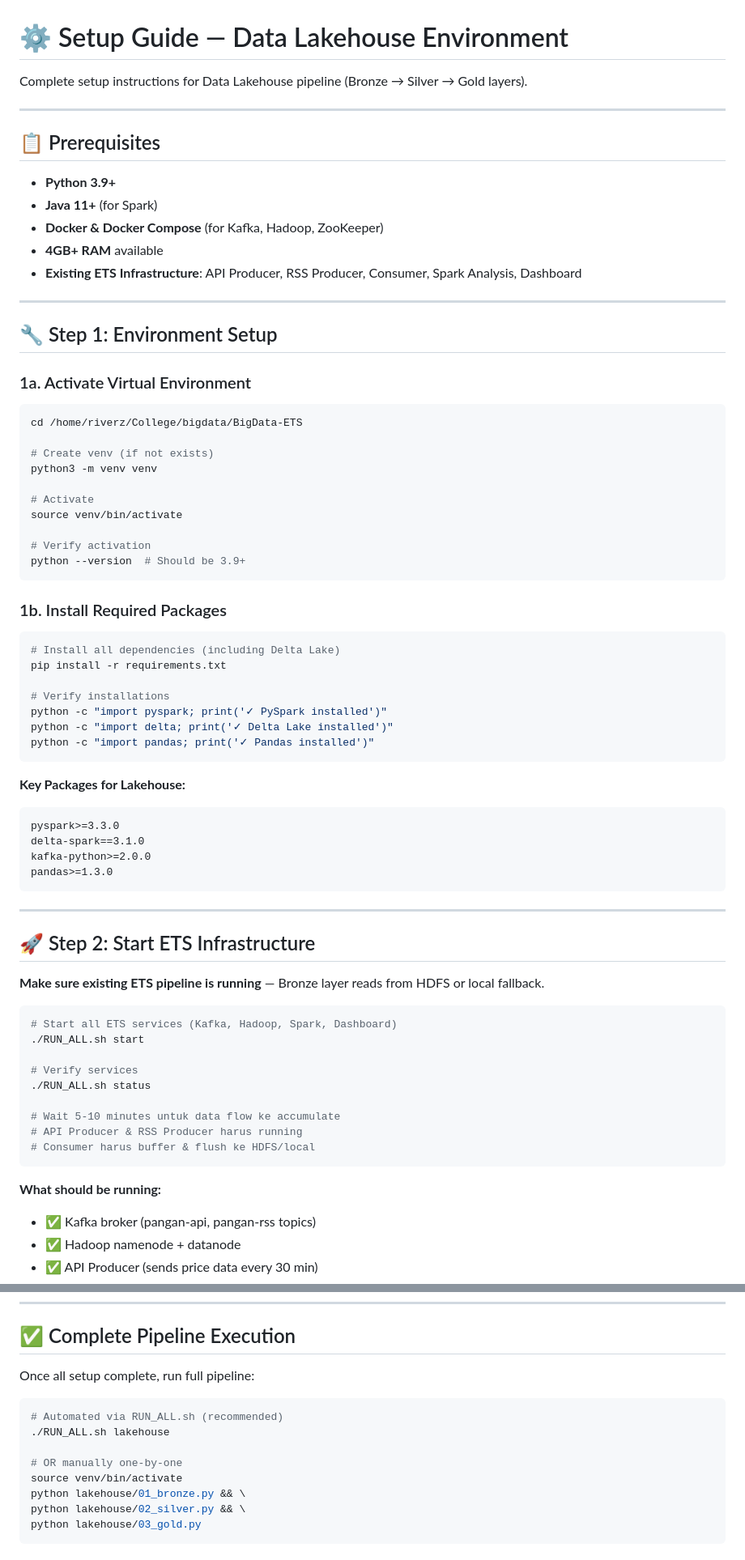
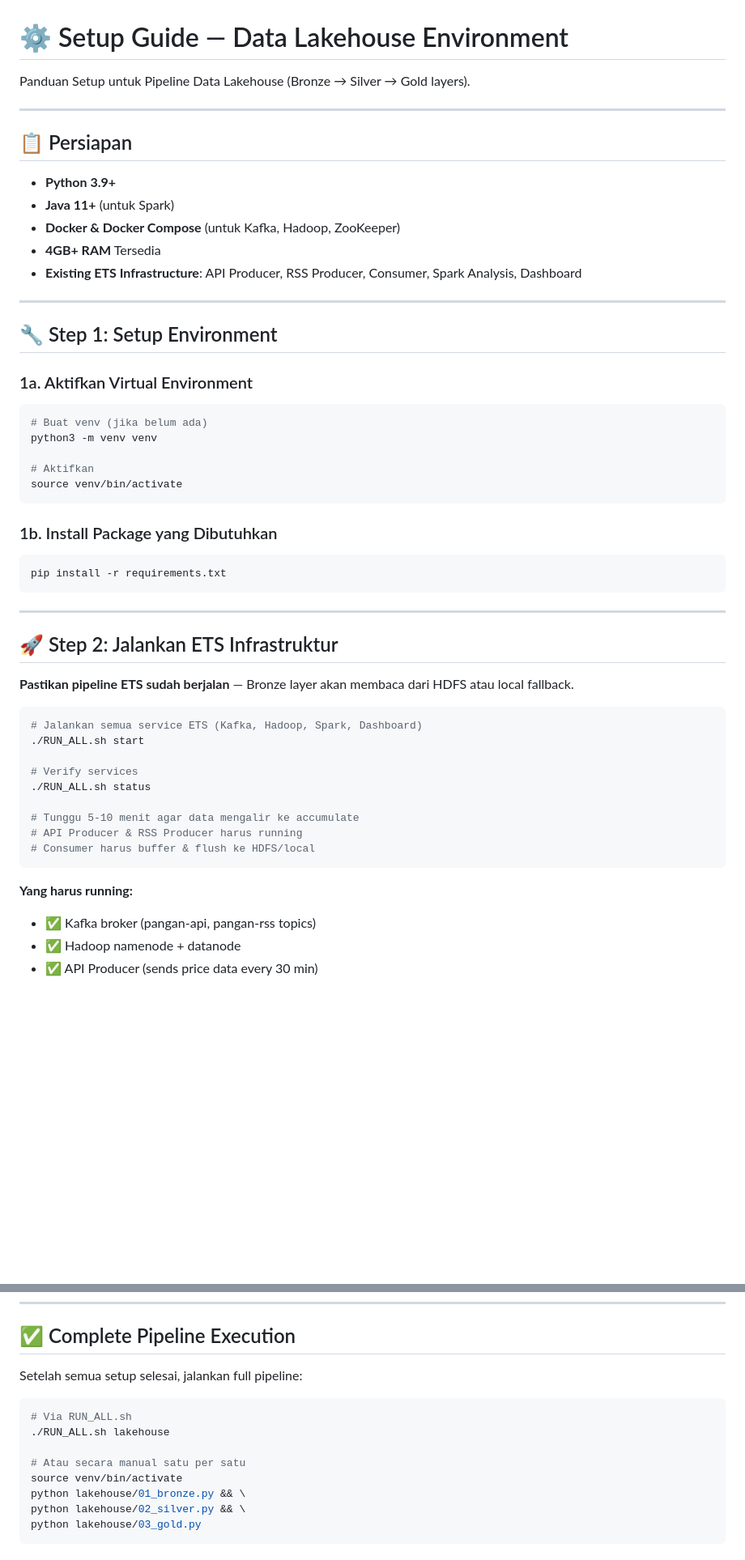
Before and after one commit to imdfauzan/BigData-ETS, a Markdown page: lakehouse/00_setup.md, 2 parts joined by grey strips. Shown at 81% size. Drawn GitHub-style; blank space fills up the shorter version.

Commit message:
Ubah dikit

````diff
--- a/lakehouse/00_setup.md
+++ b/lakehouse/00_setup.md
@@ -1,75 +1,56 @@
 # ⚙️ Setup Guide — Data Lakehouse Environment
 
-Complete setup instructions for Data Lakehouse pipeline (Bronze → Silver → Gold layers).
+Panduan Setup untuk Pipeline Data Lakehouse (Bronze → Silver → Gold layers).
 
 ---
 
-## 📋 Prerequisites
+## 📋 Persiapan
 
 - **Python 3.9+**
-- **Java 11+** (for Spark)
-- **Docker & Docker Compose** (for Kafka, Hadoop, ZooKeeper)
-- **4GB+ RAM** available
+- **Java 11+** (untuk Spark)
+- **Docker & Docker Compose** (untuk Kafka, Hadoop, ZooKeeper)
+- **4GB+ RAM** Tersedia
 - **Existing ETS Infrastructure**: API Producer, RSS Producer, Consumer, Spark Analysis, Dashboard
 
 ---
 
-## 🔧 Step 1: Environment Setup
+## 🔧 Step 1: Setup Environment
 
-### 1a. Activate Virtual Environment
+### 1a. Aktifkan Virtual Environment
 
 ```bash
-cd /home/riverz/College/bigdata/BigData-ETS
-
-# Create venv (if not exists)
+# Buat venv (jika belum ada)
 python3 -m venv venv
 
-# Activate
+# Aktifkan
 source venv/bin/activate
-
-# Verify activation
-python --version  # Should be 3.9+
 ```
 
-### 1b. Install Required Packages
+### 1b. Install Package yang Dibutuhkan
 
 ```bash
-# Install all dependencies (including Delta Lake)
 pip install -r requirements.txt
-
-# Verify installations
-python -c "import pyspark; print('✓ PySpark installed')"
-python -c "import delta; print('✓ Delta Lake installed')"
-python -c "import pandas; print('✓ Pandas installed')"
-```
-
-**Key Packages for Lakehouse:**
-```
-pyspark>=3.3.0
-delta-spark==3.1.0
-kafka-python>=2.0.0
-pandas>=1.3.0
 ```
 
 ---
 
-## 🚀 Step 2: Start ETS Infrastructure
+## 🚀 Step 2: Jalankan ETS Infrastruktur
 
-**Make sure existing ETS pipeline is running** — Bronze layer reads from HDFS or local fallback.
+**Pastikan pipeline ETS sudah berjalan** — Bronze layer akan membaca dari HDFS atau local fallback.
 
 ```bash
-# Start all ETS services (Kafka, Hadoop, Spark, Dashboard)
+# Jalankan semua service ETS (Kafka, Hadoop, Spark, Dashboard)
 ./RUN_ALL.sh start
 
 # Verify services
 ./RUN_ALL.sh status
 
-# Wait 5-10 minutes untuk data flow ke accumulate
+# Tunggu 5-10 menit agar data mengalir ke accumulate
 # API Producer & RSS Producer harus running
 # Consumer harus buffer & flush ke HDFS/local
 ```
 
-**What should be running:**
+**Yang harus running:**
 - ✅ Kafka broker (pangan-api, pangan-rss topics)
 - ✅ Hadoop namenode + datanode
 - ✅ API Producer (sends price data every 30 min)
@@ -284,13 +264,13 @@ EOF
 
 ## ✅ Complete Pipeline Execution
 
-Once all setup complete, run full pipeline:
+Setelah semua setup selesai, jalankan full pipeline:
 
 ```bash
-# Automated via RUN_ALL.sh (recommended)
+# Via RUN_ALL.sh
 ./RUN_ALL.sh lakehouse
 
-# OR manually one-by-one
+# Atau secara manual satu per satu
 source venv/bin/activate
 python lakehouse/01_bronze.py && \
 python lakehouse/02_silver.py && \
````
Also changed, not shown: other parts of lakehouse/00_setup.md (+0 -1 lines).
